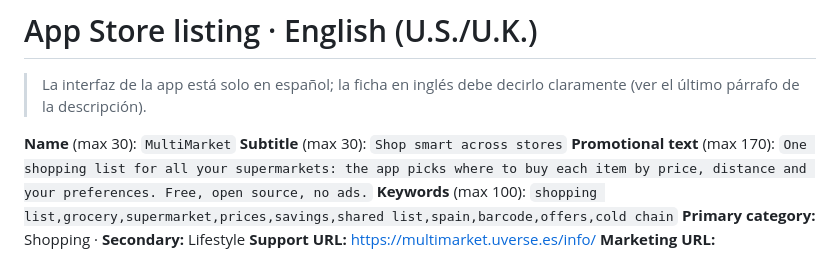
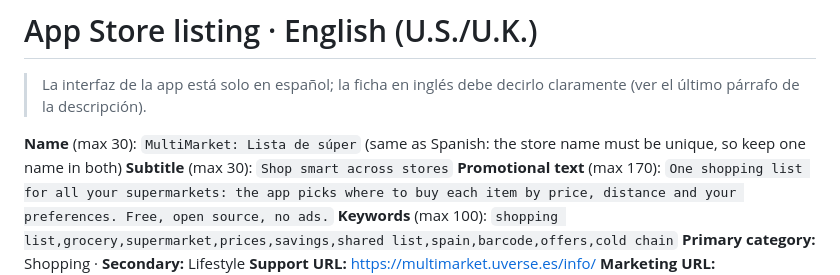
Before and after one commit to 8aws/MultiMarket, a Markdown page: store/ficha_en.md, the part around the change. Drawn GitHub-style.

```diff
--- a/store/ficha_en.md
+++ b/store/ficha_en.md
@@ -2,7 +2,7 @@
 
 > La interfaz de la app está solo en español; la ficha en inglés debe decirlo claramente (ver el último párrafo de la descripción).
 
-**Name** (max 30): `MultiMarket`
+**Name** (max 30): `MultiMarket: Lista de súper` (same as Spanish: the store name must be unique, so keep one name in both)
 **Subtitle** (max 30): `Shop smart across stores`
 **Promotional text** (max 170): `One shopping list for all your supermarkets: the app picks where to buy each item by price, distance and your preferences. Free, open source, no ads.`
 **Keywords** (max 100): `shopping list,grocery,supermarket,prices,savings,shared list,spain,barcode,offers,cold chain`
```
Also changed, not shown: store/PUBLICAR.md (+3 -2 lines), store/ficha_es.md (+3 -3 lines).
